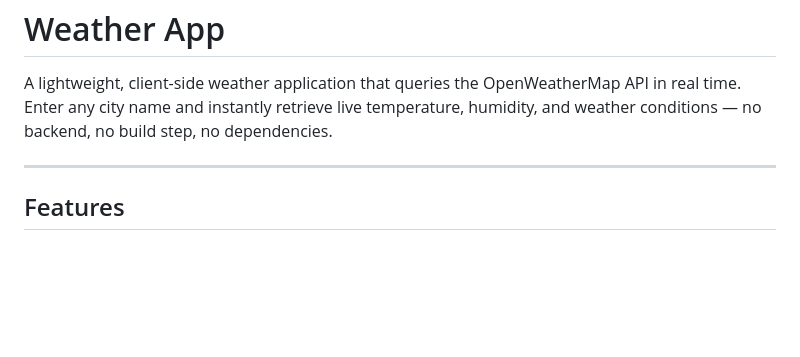
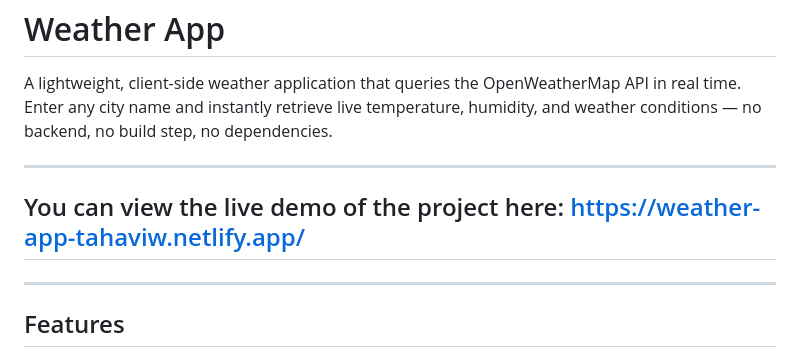
Before and after one commit to tahaviw/Weather-App, a Markdown page: README.md, the part around the change. Drawn GitHub-style; blank space fills up the shorter version.

Commit message:
Add live demo link to README
Added a link to the live demo of the project.

```diff
--- a/README.md
+++ b/README.md
@@ -4,6 +4,9 @@ A lightweight, client-side weather application that queries the OpenWeatherMap A
 
 ---
 
+## You can view the live demo of the project here: https://weather-app-tahaviw.netlify.app/
+
+---
 ## Features
 
 - **Live weather data** via OpenWeatherMap REST API (`/data/2.5/weather`)
```
